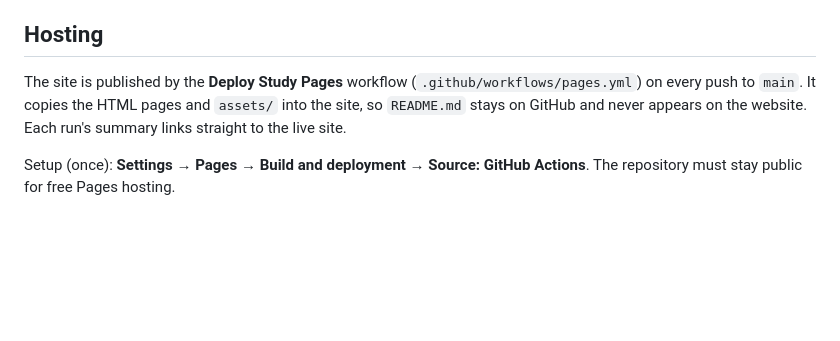
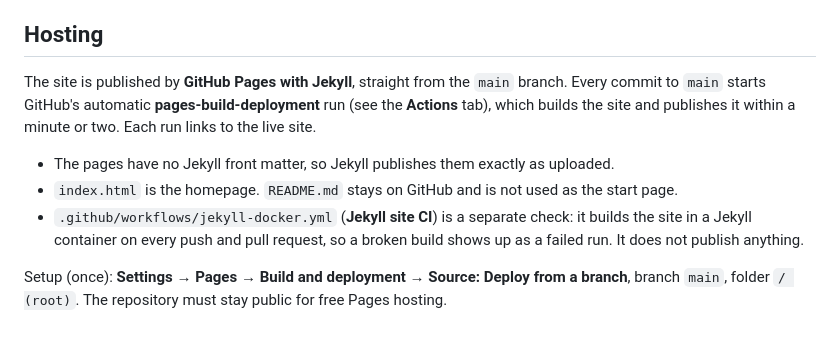
Before and after one commit to UNKNOWN-X0/Autonomy-Techonologies, a Markdown page: README.md, the part around the change. Rendered like a GitHub page; blank space fills up the shorter version.

Commit message:
Revise GitHub Pages hosting details in README
Updated hosting instructions for GitHub Pages and Jekyll deployment.

```diff
--- a/README.md
+++ b/README.md
@@ -60,6 +60,10 @@ Each page is one self-contained HTML file with no build step needed to view it.
 
 ## Hosting
 
-The site is published by the **Deploy Study Pages** workflow (`.github/workflows/pages.yml`) on every push to `main`. It copies the HTML pages and `assets/` into the site, so `README.md` stays on GitHub and never appears on the website. Each run's summary links straight to the live site.
+The site is published by **GitHub Pages with Jekyll**, straight from the `main` branch. Every commit to `main` starts GitHub's automatic **pages-build-deployment** run (see the **Actions** tab), which builds the site and publishes it within a minute or two. Each run links to the live site.
 
-Setup (once): **Settings → Pages → Build and deployment → Source: GitHub Actions**. The repository must stay public for free Pages hosting.
+- The pages have no Jekyll front matter, so Jekyll publishes them exactly as uploaded.
+- `index.html` is the homepage. `README.md` stays on GitHub and is not used as the start page.
+- `.github/workflows/jekyll-docker.yml` (**Jekyll site CI**) is a separate check: it builds the site in a Jekyll container on every push and pull request, so a broken build shows up as a failed run. It does not publish anything.
+
+Setup (once): **Settings → Pages → Build and deployment → Source: Deploy from a branch**, branch `main`, folder `/ (root)`. The repository must stay public for free Pages hosting.
```
